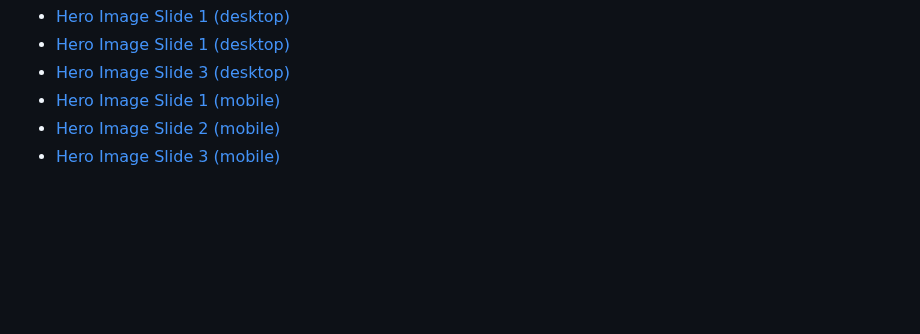
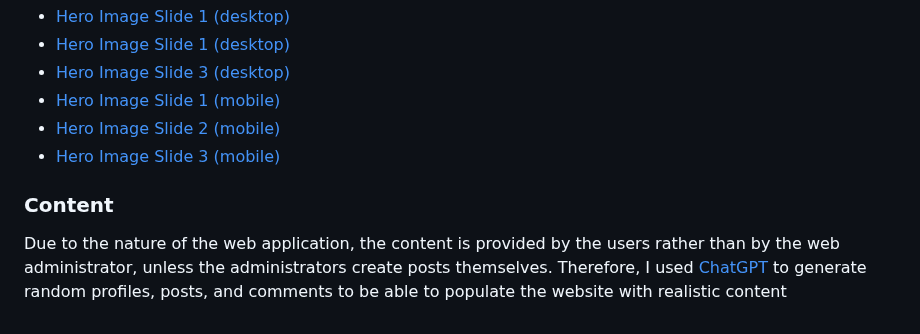
Before and after one commit to juanovt10/tracktales-blog, a Markdown page: README.md, the part around one of its changes. Drawn GitHub-style; blank space fills up the shorter version.

Commit message:
Add content credits to readme file

```diff
--- a/README.md
+++ b/README.md
@@ -677,3 +678,7 @@ All the hero images were taken from [Pexels](https://www.pexels.com/), a free im
 - [Hero Image Slide 1 (mobile)](https://www.pexels.com/photo/people-on-road-2104044/)
 - [Hero Image Slide 2 (mobile)](https://www.pexels.com/photo/photo-of-person-standing-on-a-famous-temple-2659475/)
 - [Hero Image Slide 3 (mobile)](https://www.pexels.com/photo/people-sitting-in-front-of-bonfire-in-desert-during-nighttime-1703314/)
+
+### Content
+
+Due to the nature of the web application, the content is provided by the users rather than by the web administrator, unless the administrators create posts themselves. Therefore, I used [ChatGPT](https://chat.openai.com/) to generate random profiles, posts, and comments to be able to populate the website with realistic content
```
Also changed, not shown: other parts of README.md (+1 -0 lines).
